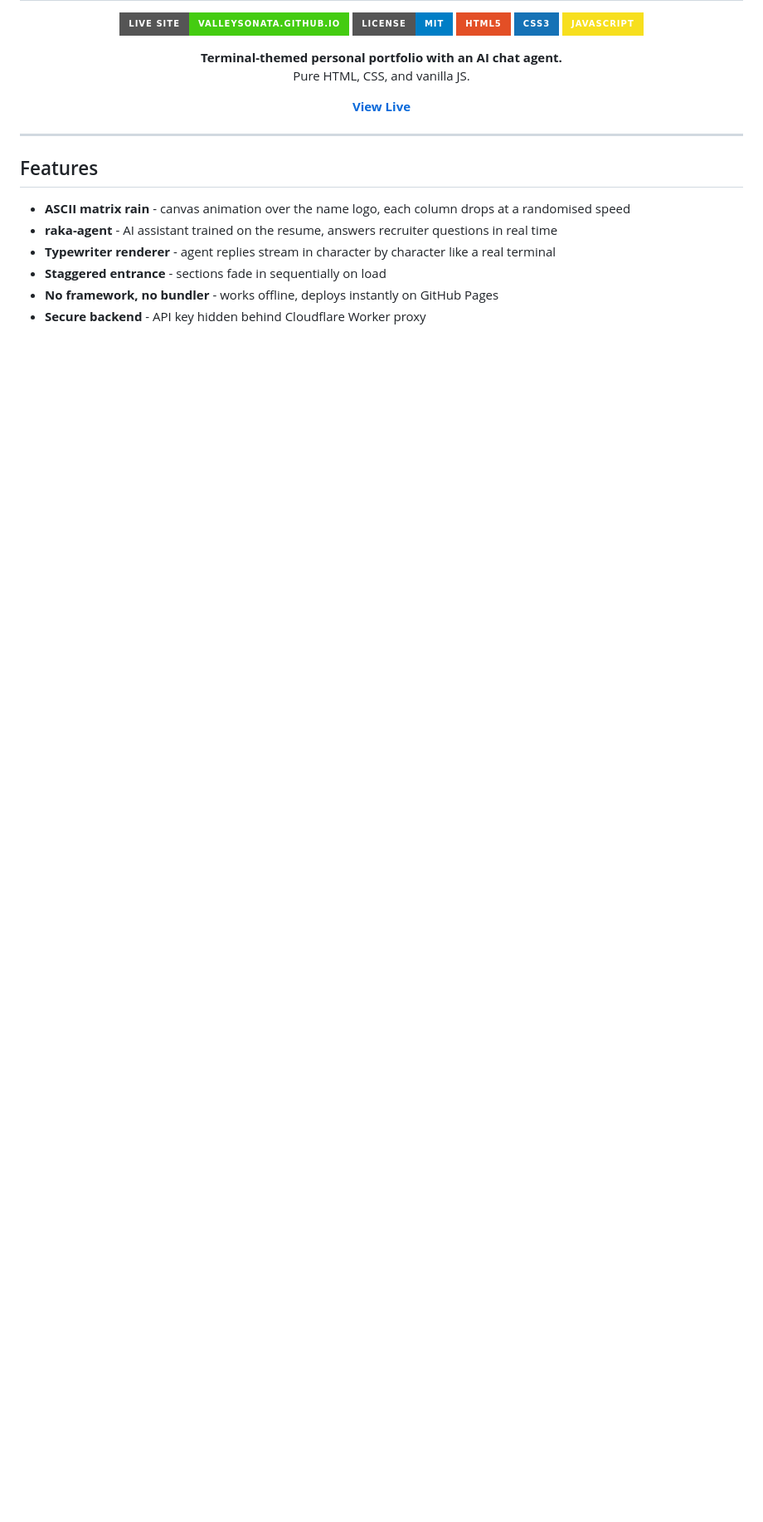
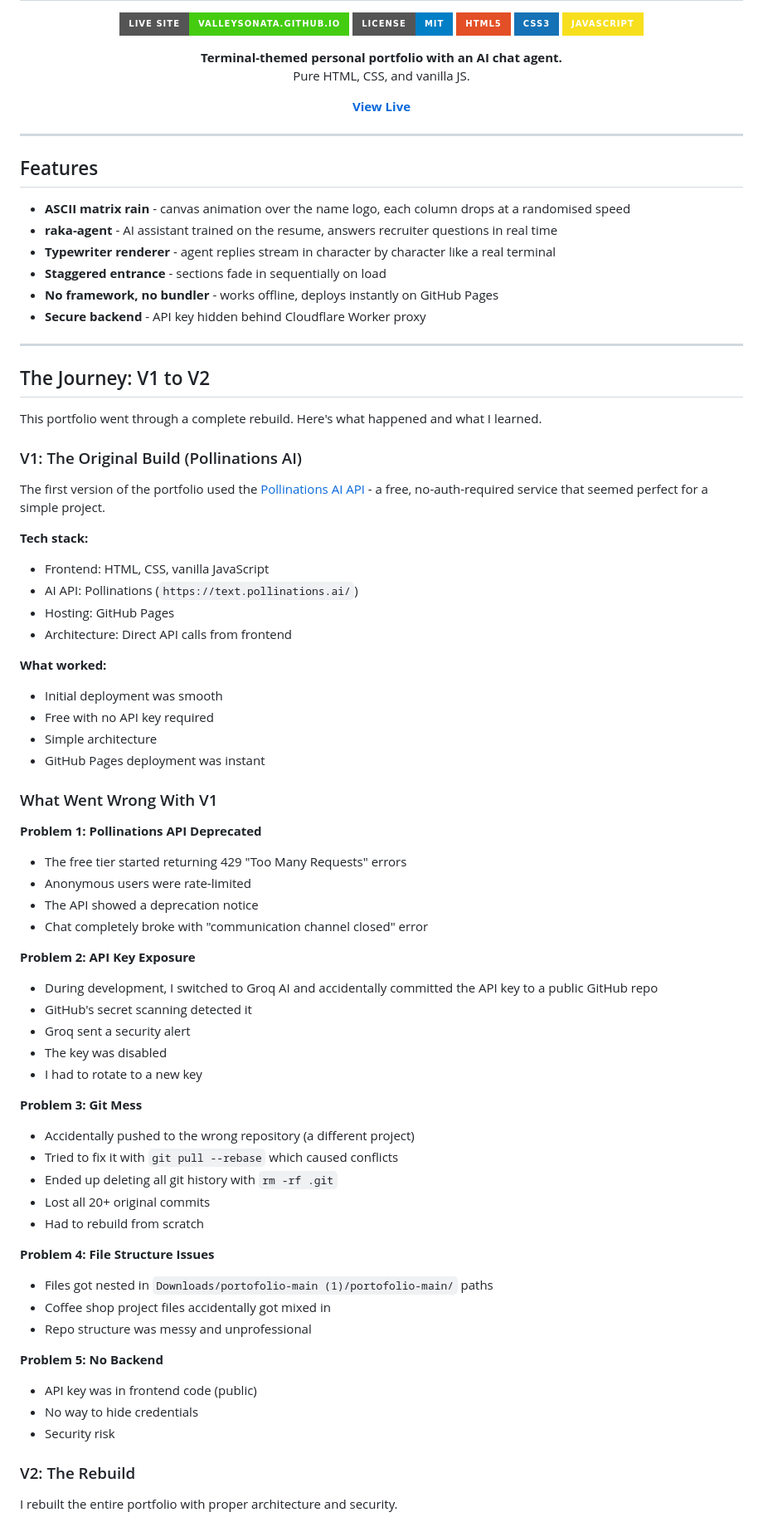
Before and after one commit to valleysonata/portofolio, a Markdown page: README.md, the part around one of its changes. Shown at 83% size. Rendered like a GitHub page; badges without logos; blank space fills up the shorter version.

```diff
--- a/README.md
+++ b/README.md
@@ -25,3 +25,62 @@ Pure HTML, CSS, and vanilla JS.
 - **Staggered entrance** - sections fade in sequentially on load
 - **No framework, no bundler** - works offline, deploys instantly on GitHub Pages
 - **Secure backend** - API key hidden behind Cloudflare Worker proxy
+
+---
+
+## The Journey: V1 to V2
+
+This portfolio went through a complete rebuild. Here's what happened and what I learned.
+
+### V1: The Original Build (Pollinations AI)
+
+The first version of the portfolio used the [Pollinations AI API](https://pollinations.ai) - a free, no-auth-required service that seemed perfect for a simple project.
+
+**Tech stack:**
+- Frontend: HTML, CSS, vanilla JavaScript
+- AI API: Pollinations (`https://text.pollinations.ai/`)
+- Hosting: GitHub Pages
+- Architecture: Direct API calls from frontend
+
+**What worked:**
+- Initial deployment was smooth
+- Free with no API key required
+- Simple architecture
+- GitHub Pages deployment was instant
+
+### What Went Wrong With V1
+
+**Problem 1: Pollinations API Deprecated**
+- The free tier started returning 429 "Too Many Requests" errors
+- Anonymous users were rate-limited
+- The API showed a deprecation notice
+- Chat completely broke with "communication channel closed" error
+
+**Problem 2: API Key Exposure**
+- During development, I switched to Groq AI and accidentally committed the API key to a public GitHub repo
+- GitHub's secret scanning detected it
+- Groq sent a security alert
+- The key was disabled
+- I had to rotate to a new key
+
+**Problem 3: Git Mess**
+- Accidentally pushed to the wrong repository (a different project)
+- Tried to fix it with `git pull --rebase` which caused conflicts
+- Ended up deleting all git history with `rm -rf .git`
+- Lost all 20+ original commits
+- Had to rebuild from scratch
+
+**Problem 4: File Structure Issues**
+- Files got nested in `Downloads/portofolio-main (1)/portofolio-main/` paths
+- Coffee shop project files accidentally got mixed in
+- Repo structure was messy and unprofessional
+
+**Problem 5: No Backend**
+- API key was in frontend code (public)
+- No way to hide credentials
+- Security risk
+
+### V2: The Rebuild
+
+I rebuilt the entire portfolio with proper architecture and security.
+
```
Also changed, not shown: other parts of README.md (+60 -1 lines).
